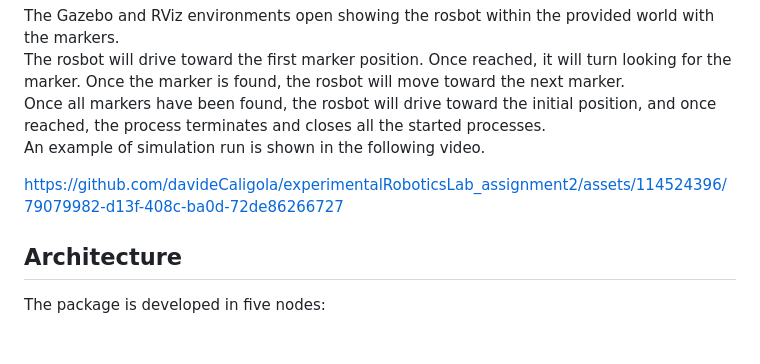
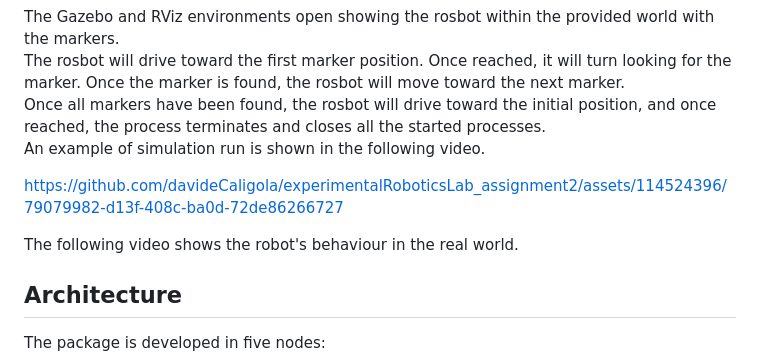
Before and after one commit to davideCaligola/experimentalRoboticsLab_assignment2, a Markdown page: README.md, the part around the change. GitHub-like rendering; blank space fills up the shorter version.

```diff
--- a/README.md
+++ b/README.md
@@ -87,6 +87,8 @@ An example of simulation run is shown in the following video.
 
 https://github.com/davideCaligola/experimentalRoboticsLab_assignment2/assets/114524396/79079982-d13f-408c-ba0d-72de86266727
 
+The following video shows the robot's behaviour in the real world.
+
 ## Architecture
 
 The package is developed in five nodes:
```
